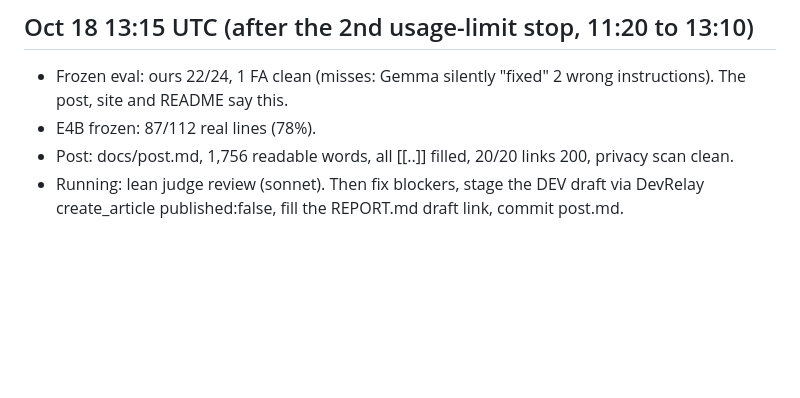
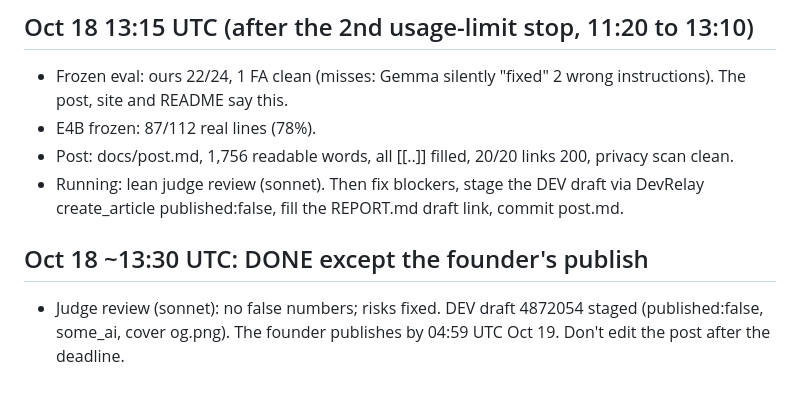
Before and after one commit to Hotragn/stitch-math, a Markdown page: docs/RESUME.md, the part around one of its changes. Drawn GitHub-style; blank space fills up the shorter version.

Commit message:
Final post text, report with draft link
Co-Authored-By: Claude Opus 5.5 <noreply@anthropic.com>

```diff
--- a/docs/RESUME.md
+++ b/docs/RESUME.md
@@ -43,3 +43,6 @@ Heartbeat: session cron 0df69177 at :07/:27/:47 runs "continue the Week 2 plan f
 - E4B frozen: 87/112 real lines (78%).
 - Post: docs/post.md, 1,756 readable words, all [[..]] filled, 20/20 links 200, privacy scan clean.
 - Running: lean judge review (sonnet). Then fix blockers, stage the DEV draft via DevRelay create_article published:false, fill the REPORT.md draft link, commit post.md.
+
+## Oct 18 ~13:30 UTC: DONE except the founder's publish
+- Judge review (sonnet): no false numbers; risks fixed. DEV draft 4872054 staged (published:false, some_ai, cover og.png). The founder publishes by 04:59 UTC Oct 19. Don't edit the post after the deadline.
```
Also changed, not shown: other parts of docs/RESUME.md (+2 -2 lines), docs/REPORT.md (+1 -1 lines), docs/post.md (+3 -3 lines).
